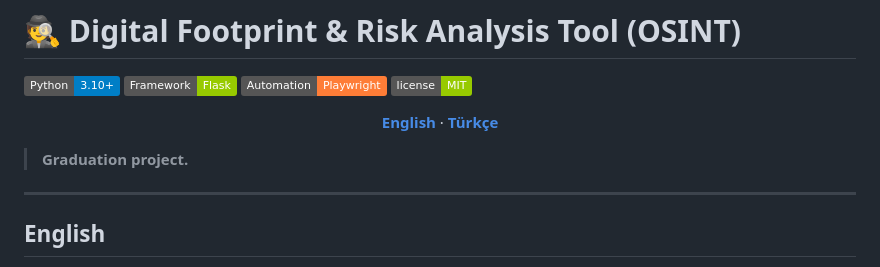
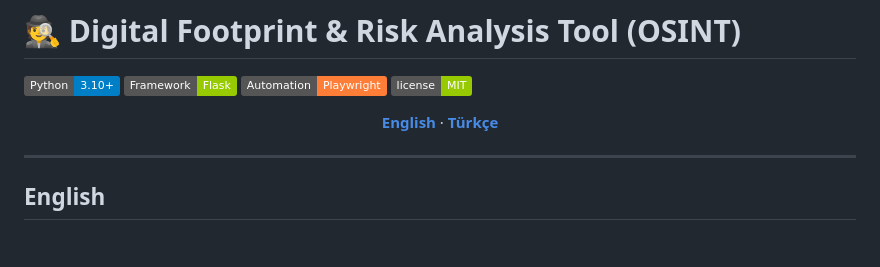
Before and after one commit to KaanTuran28/Digital-Footprint-Checker, a Markdown page: README.md, the part around the change. Drawn GitHub-style; badges without logos; blank space fills up the shorter version.

Commit message:
Remove graduation project note from README

```diff
--- a/README.md
+++ b/README.md
@@ -6,8 +6,6 @@
 ![License](https://img.shields.io/badge/license-MIT-green)
 
 <p align="center"><b><a href="#english">English</a></b> · <b><a href="#türkçe">Türkçe</a></b></p>
-
-> **Graduation project.**
 
 ---
 
```
